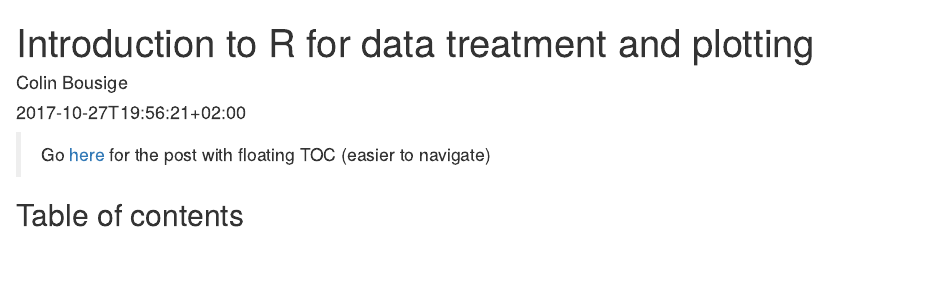
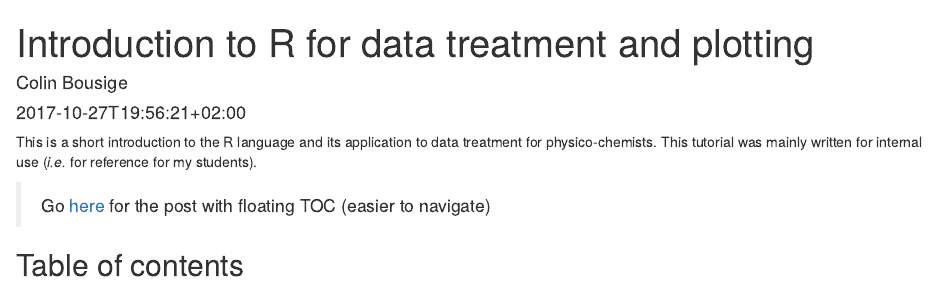
Before and after one commit to colinbousige/website, an R Markdown document (content/post/tutoR.Rmd): the page in a window 1100 px wide, from its top. Rendered offline with R 4.5, knitr and Pandoc, with nearby package versions.

Commit message:
Site rebuild Mon Mar 26 15:00:41 CEST 2018

```diff
--- a/content/post/tutoR.Rmd
+++ b/content/post/tutoR.Rmd
@@ -6,8 +6,13 @@ author : Colin Bousige
 date   : 2017-10-27T19:56:21+02:00
 ---
 
+This is a short introduction to the R language and its application to data treatment for physico-chemists.
+This tutorial was mainly written for internal use (_i.e._ for reference for my students).
+
 
 > Go [here](../tutoR_float.html) for the post with floating TOC (easier to navigate)
+
+
 
 ## Table of contents
 
```
